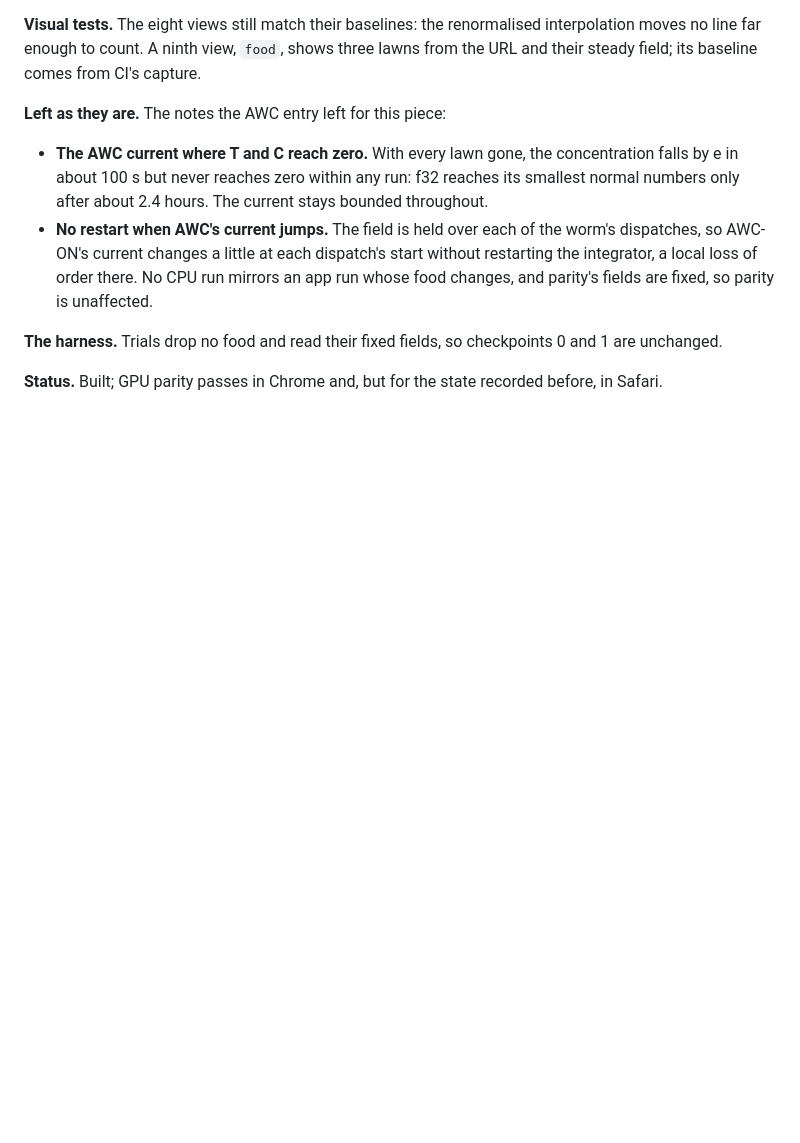
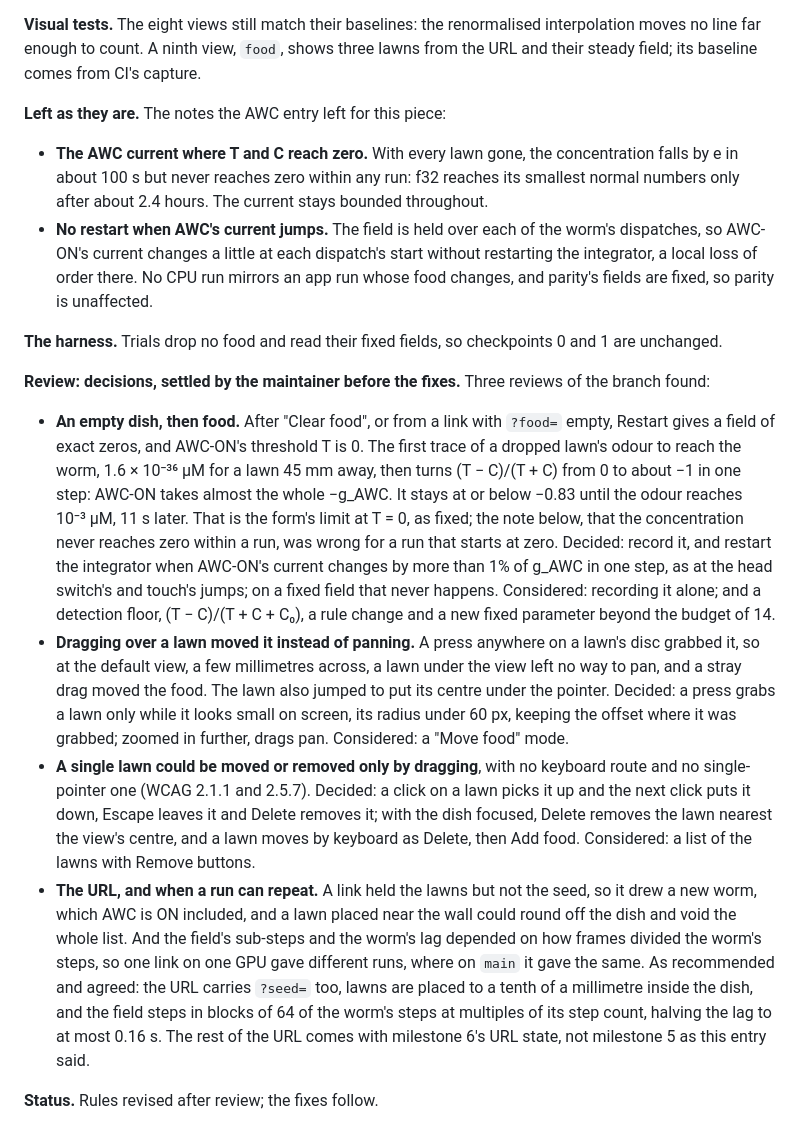
Before and after one commit to chrisjz/wormlight, a Markdown page: DECISIONS.md, the part around the change. Drawn GitHub-style; blank space fills up the shorter version.

```diff
--- a/DECISIONS.md
+++ b/DECISIONS.md
@@ -998,4 +998,11 @@ The worm senses the field as it stood when each of its dispatches began, at most
 
 **The harness.** Trials drop no food and read their fixed fields, so checkpoints 0 and 1 are unchanged.
 
-**Status.** Built; GPU parity passes in Chrome and, but for the state recorded before, in Safari.
+**Review: decisions, settled by the maintainer before the fixes.** Three reviews of the branch found:
+
+- **An empty dish, then food.** After "Clear food", or from a link with `?food=` empty, Restart gives a field of exact zeros, and AWC-ON's threshold T is 0. The first trace of a dropped lawn's odour to reach the worm, 1.6 × 10⁻³⁶ µM for a lawn 45 mm away, then turns (T − C)/(T + C) from 0 to about −1 in one step: AWC-ON takes almost the whole −g_AWC. It stays at or below −0.83 until the odour reaches 10⁻³ µM, 11 s later. That is the form's limit at T = 0, as fixed; the note below, that the concentration never reaches zero within a run, was wrong for a run that starts at zero. Decided: record it, and restart the integrator when AWC-ON's current changes by more than 1% of g_AWC in one step, as at the head switch's and touch's jumps; on a fixed field that never happens. Considered: recording it alone; and a detection floor, (T − C)/(T + C + C₀), a rule change and a new fixed parameter beyond the budget of 14.
+- **Dragging over a lawn moved it instead of panning.** A press anywhere on a lawn's disc grabbed it, so at the default view, a few millimetres across, a lawn under the view left no way to pan, and a stray drag moved the food. The lawn also jumped to put its centre under the pointer. Decided: a press grabs a lawn only while it looks small on screen, its radius under 60 px, keeping the offset where it was grabbed; zoomed in further, drags pan. Considered: a "Move food" mode.
+- **A single lawn could be moved or removed only by dragging**, with no keyboard route and no single-pointer one (WCAG 2.1.1 and 2.5.7). Decided: a click on a lawn picks it up and the next click puts it down, Escape leaves it and Delete removes it; with the dish focused, Delete removes the lawn nearest the view's centre, and a lawn moves by keyboard as Delete, then Add food. Considered: a list of the lawns with Remove buttons.
+- **The URL, and when a run can repeat.** A link held the lawns but not the seed, so it drew a new worm, which AWC is ON included, and a lawn placed near the wall could round off the dish and void the whole list. And the field's sub-steps and the worm's lag depended on how frames divided the worm's steps, so one link on one GPU gave different runs, where on `main` it gave the same. As recommended and agreed: the URL carries `?seed=` too, lawns are placed to a tenth of a millimetre inside the dish, and the field steps in blocks of 64 of the worm's steps at multiples of its step count, halving the lag to at most 0.16 s. The rest of the URL comes with milestone 6's URL state, not milestone 5 as this entry said.
+
+**Status.** Rules revised after review; the fixes follow.
```
Also changed, not shown: PLAN.md (+9 -5 lines).
